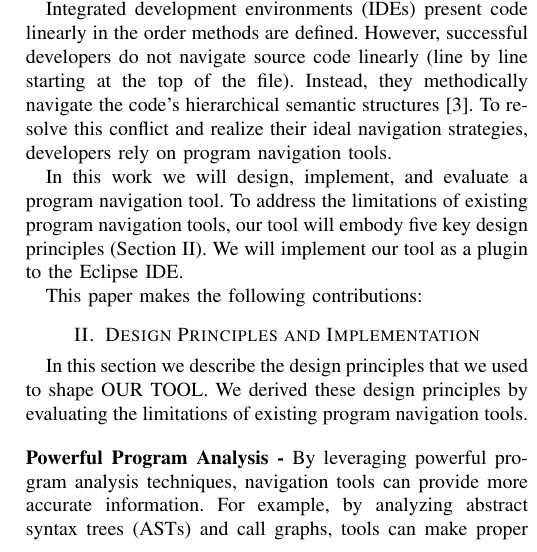
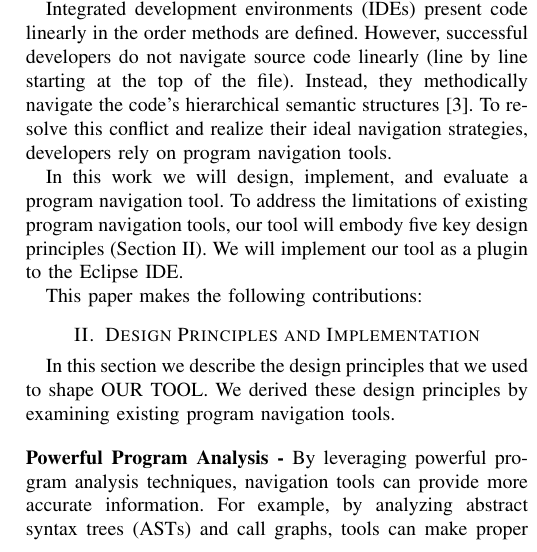
Before and after one commit to DeveloperLiberationFront/Program-Navigation-Plugin, a LaTeX paper (progNav Paper/progNav Paper.tex): part of one column of page 1 of 4, cut so that both start at the same text. Compiled offline with pdfLaTeX; a missing font is replaced by an installed copy or a similar font; a LaTeX package or settings file that is missing is left out.

Commit message:
Minor change to design principles

```diff
--- a/progNav Paper/progNav Paper.tex
+++ b/progNav Paper/progNav Paper.tex
@@ -77,7 +77,7 @@ This paper makes the following contributions:
 
 \section{Design Principles and Implementation}
 \label{DesignPrinciples}
-In this section we describe the design principles that we used to shape \toolName. We derived these design principles by evaluating the limitations of existing program navigation tools.
+In this section we describe the design principles that we used to shape \toolName. We derived these design principles by examining existing program navigation tools.
 
 \vspace{1em}
 \noindent\textbf{Powerful Program Analysis -}
```
